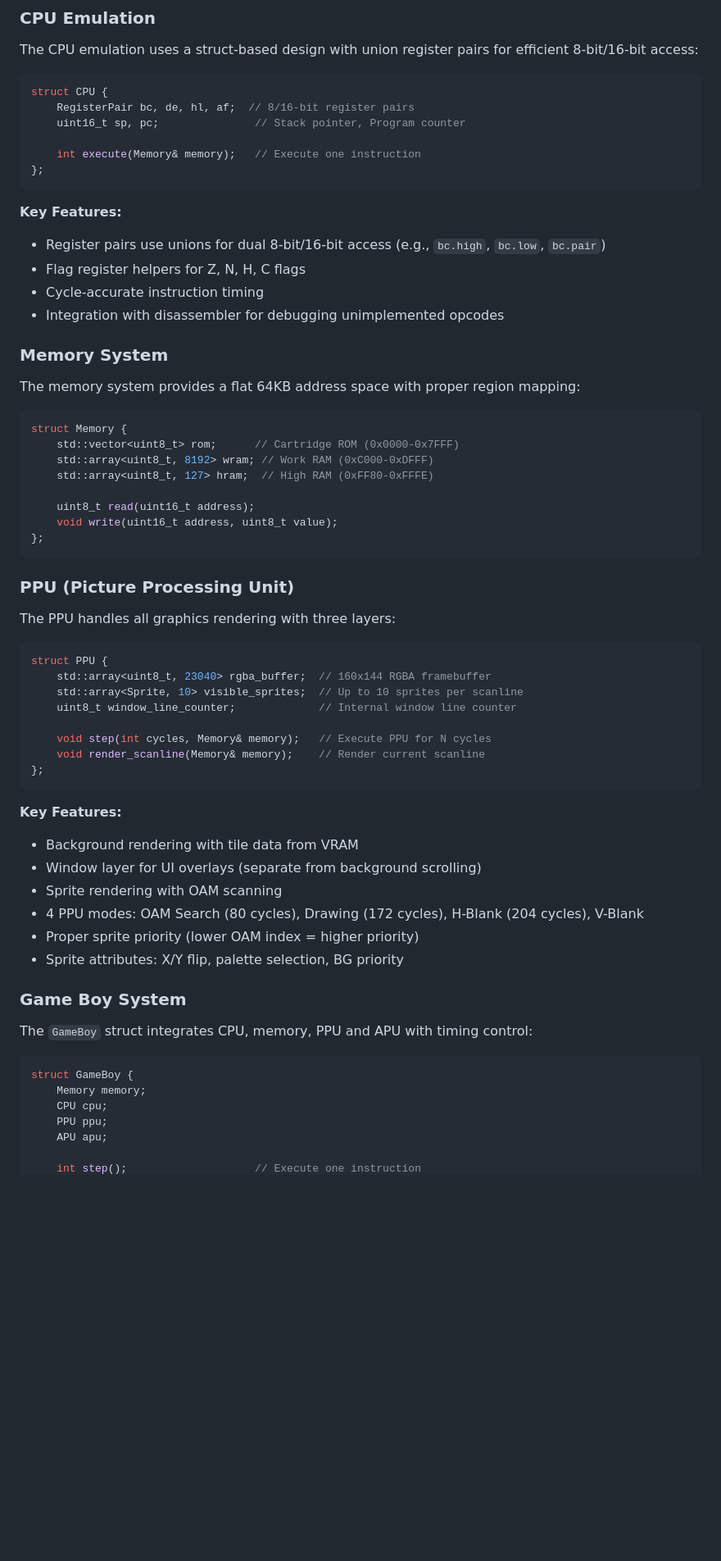
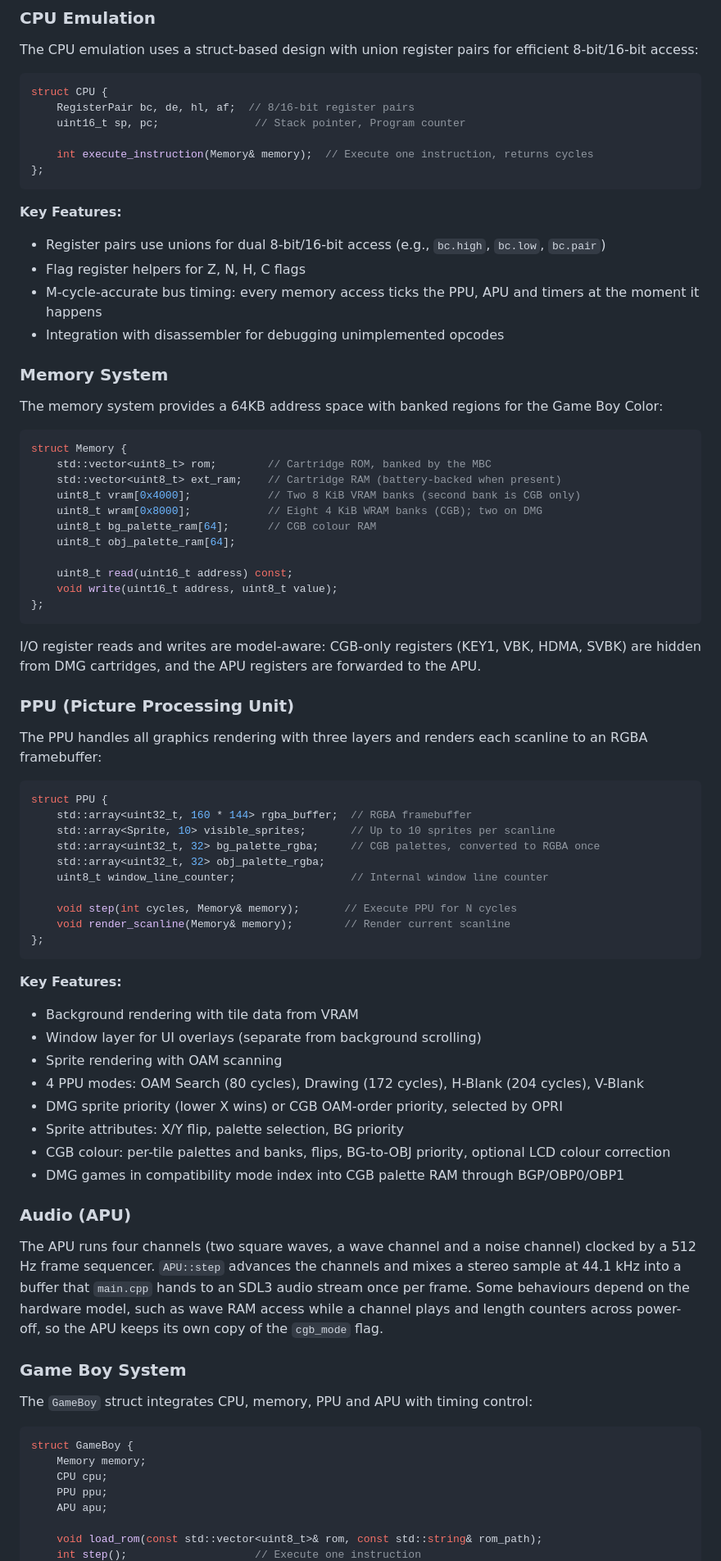
Before and after one commit to lasiqueira/gbemu, a Markdown page: README.md, the part around one of its changes. Shown at 82% size. Drawn GitHub-style; blank space fills up the shorter version.

````diff
--- a/README.md
+++ b/README.md
@@ -320,43 +346,50 @@ struct CPU {
     RegisterPair bc, de, hl, af;  // 8/16-bit register pairs
     uint16_t sp, pc;               // Stack pointer, Program counter
 
-    int execute(Memory& memory);   // Execute one instruction
+    int execute_instruction(Memory& memory);  // Execute one instruction, returns cycles
 };
 ```
 
 **Key Features:**
 - Register pairs use unions for dual 8-bit/16-bit access (e.g., `bc.high`, `bc.low`, `bc.pair`)
 - Flag register helpers for Z, N, H, C flags
-- Cycle-accurate instruction timing
+- M-cycle-accurate bus timing: every memory access ticks the PPU, APU and timers at the moment it happens
 - Integration with disassembler for debugging unimplemented opcodes
 
 ### Memory System
 
-The memory system provides a flat 64KB address space with proper region mapping:
+The memory system provides a 64KB address space with banked regions for the Game Boy Color:
 
 ```cpp
 struct Memory {
-    std::vector<uint8_t> rom;      // Cartridge ROM (0x0000-0x7FFF)
-    std::array<uint8_t, 8192> wram; // Work RAM (0xC000-0xDFFF)
-    std::array<uint8_t, 127> hram;  // High RAM (0xFF80-0xFFFE)
+    std::vector<uint8_t> rom;        // Cartridge ROM, banked by the MBC
+    std::vector<uint8_t> ext_ram;    // Cartridge RAM (battery-backed when present)
+    uint8_t vram[0x4000];            // Two 8 KiB VRAM banks (second bank is CGB only)
+    uint8_t wram[0x8000];            // Eight 4 KiB WRAM banks (CGB); two on DMG
+    uint8_t bg_palette_ram[64];      // CGB colour RAM
+    uint8_t obj_palette_ram[64];
 
-    uint8_t read(uint16_t address);
+    uint8_t read(uint16_t address) const;
     void write(uint16_t address, uint8_t value);
 };
 ```
 
+I/O register reads and writes are model-aware: CGB-only registers (KEY1, VBK, HDMA, SVBK) are hidden from DMG cartridges, and the APU registers are forwarded to the APU.
+
 ### PPU (Picture Processing Unit)
 
-The PPU handles all graphics rendering with three layers:
+The PPU handles all graphics rendering with three layers and renders each scanline to an RGBA framebuffer:
 
 ```cpp
 struct PPU {
-    std::array<uint8_t, 23040> rgba_buffer;  // 160x144 RGBA framebuffer
-    std::array<Sprite, 10> visible_sprites;  // Up to 10 sprites per scanline
-    uint8_t window_line_counter;             // Internal window line counter
+    std::array<uint32_t, 160 * 144> rgba_buffer;  // RGBA framebuffer
+    std::array<Sprite, 10> visible_sprites;       // Up to 10 sprites per scanline
+    std::array<uint32_t, 32> bg_palette_rgba;     // CGB palettes, converted to RGBA once
+    std::array<uint32_t, 32> obj_palette_rgba;
+    uint8_t window_line_counter;                  // Internal window line counter
 
-    void step(int cycles, Memory& memory);   // Execute PPU for N cycles
-    void render_scanline(Memory& memory);    // Render current scanline
+    void step(int cycles, Memory& memory);       // Execute PPU for N cycles
+    void render_scanline(Memory& memory);        // Render current scanline
 };
 ```
 
@@ -365,8 +398,14 @@ struct PPU {
 - Window layer for UI overlays (separate from background scrolling)
 - Sprite rendering with OAM scanning
 - 4 PPU modes: OAM Search (80 cycles), Drawing (172 cycles), H-Blank (204 cycles), V-Blank
-- Proper sprite priority (lower OAM index = higher priority)
+- DMG sprite priority (lower X wins) or CGB OAM-order priority, selected by OPRI
 - Sprite attributes: X/Y flip, palette selection, BG priority
+- CGB colour: per-tile palettes and banks, flips, BG-to-OBJ priority, optional LCD colour correction
+- DMG games in compatibility mode index into CGB palette RAM through BGP/OBP0/OBP1
+
+### Audio (APU)
+
+The APU runs four channels (two square waves, a wave channel and a noise channel) clocked by a 512 Hz frame sequencer. `APU::step` advances the channels and mixes a stereo sample at 44.1 kHz into a buffer that `main.cpp` hands to an SDL3 audio stream once per frame. Some behaviours depend on the hardware model, such as wave RAM access while a channel plays and length counters across power-off, so the APU keeps its own copy of the `cgb_mode` flag.
 
 ### Game Boy System
 
@@ -379,4 +418,5 @@ struct GameBoy {
     PPU ppu;
     APU apu;
 
+    void load_rom(const std::vector<uint8_t>& rom, const std::string& rom_path);
     int step();                    // Execute one instruction
````
Also changed, not shown: other parts of README.md (+72 -21 lines).
